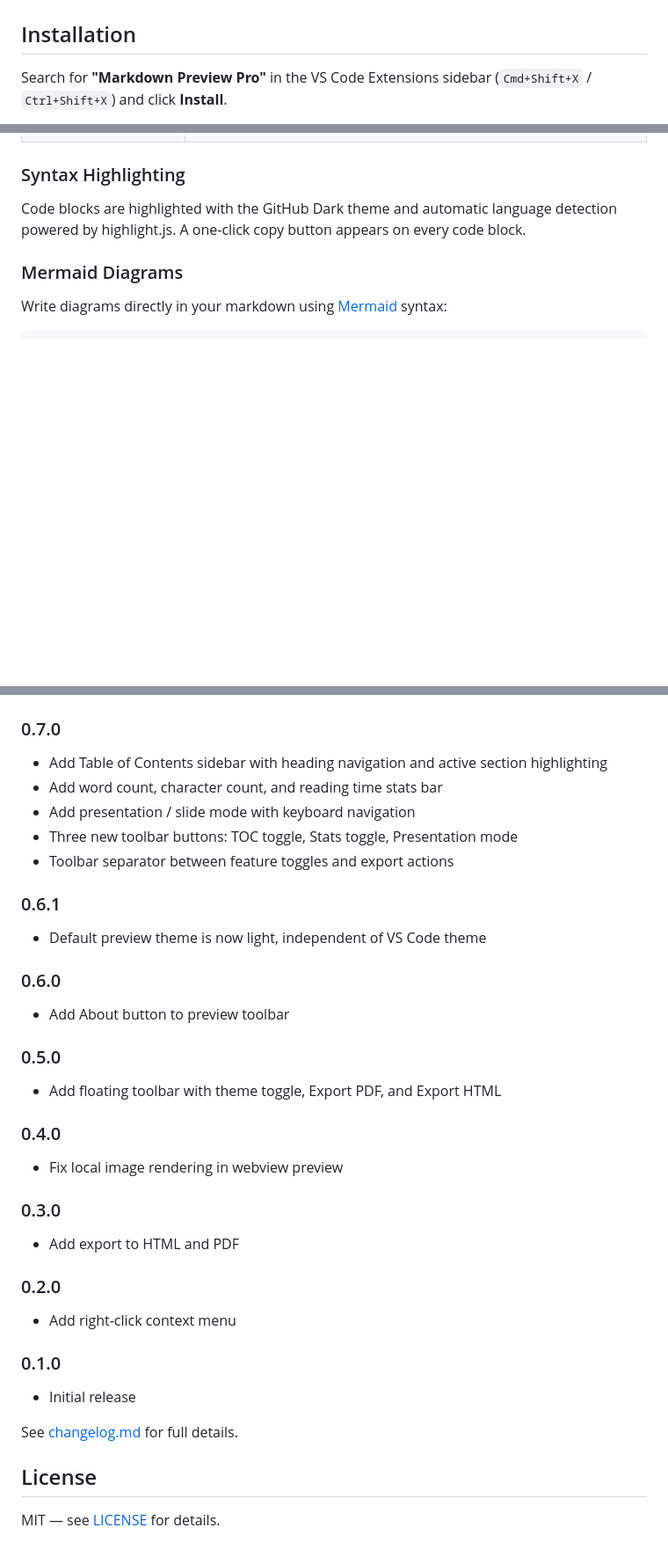
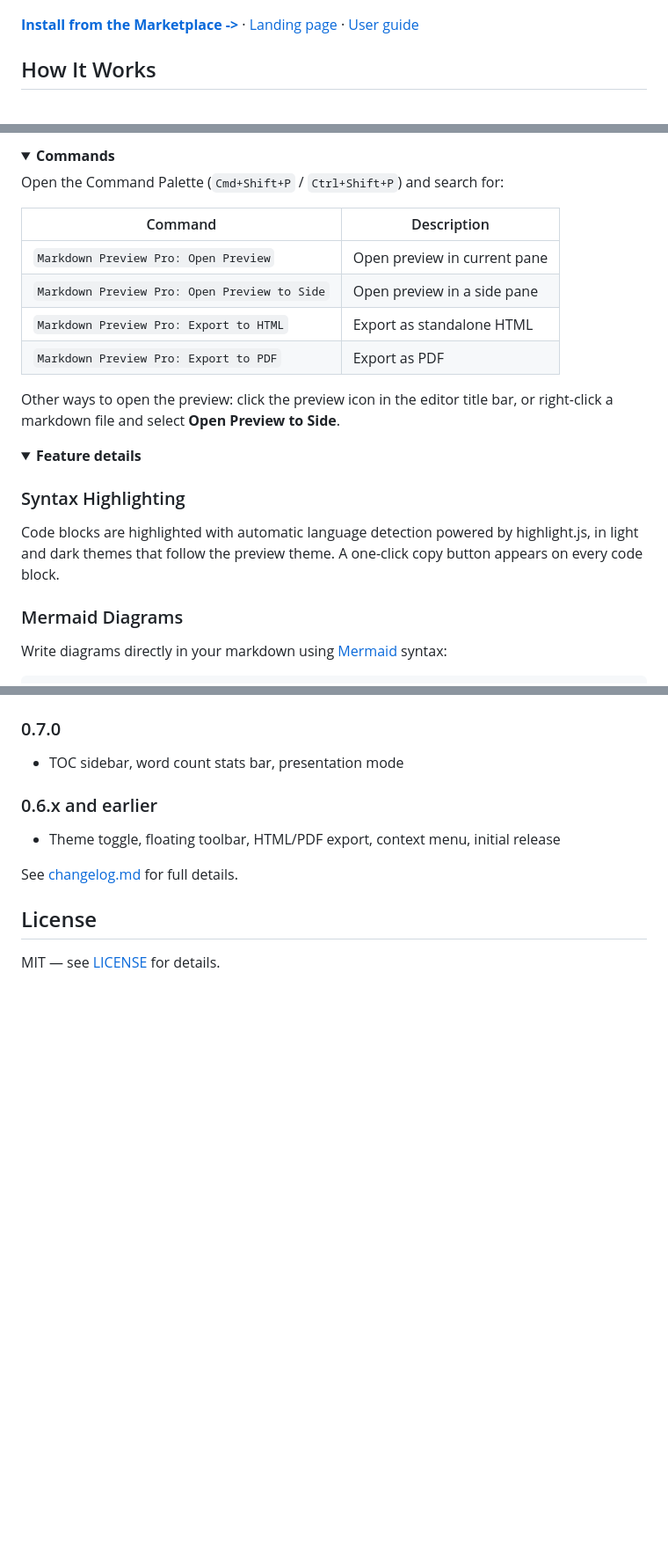
Before and after one commit to luongnv89/vscode-markdown-preview, a Markdown page: README.md, 3 parts joined by grey strips. Shown at 88% size. Drawn GitHub-style; folded sections open; blank space fills up the shorter version.

```diff
--- a/README.md
+++ b/README.md
@@ -10,7 +8,7 @@ A clean, minimal markdown preview for Visual Studio Code. Provides an enhanced m
 
 ![Markdown Preview Pro — editor with syntax-highlighted code on the left, live preview with tables, KaTeX math, and Mermaid diagrams on the right](media/screenshot.png)
 
-## Installation
+[**Install from the Marketplace ->**](https://marketplace.visualstudio.com/items?itemName=luongnv89.markdown-preview-pro) · [Landing page](https://luongnv.com/vscode-markdown-preview/) · [User guide](docs/USER_GUIDE.md)
 
-Search for **"Markdown Preview Pro"** in the VS Code Extensions sidebar (`Cmd+Shift+X` / `Ctrl+Shift+X`) and click **Install**.
+## How It Works
 
@@ -50,7 +116,27 @@ code --install-extension luongnv89.markdown-preview-pro
+</details>
+
+<details>
+<summary><strong>Commands</strong></summary>
+
+Open the Command Palette (`Cmd+Shift+P` / `Ctrl+Shift+P`) and search for:
+
+| Command                                      | Description                  |
+| -------------------------------------------- | ---------------------------- |
+| `Markdown Preview Pro: Open Preview`         | Open preview in current pane |
+| `Markdown Preview Pro: Open Preview to Side` | Open preview in a side pane  |
+| `Markdown Preview Pro: Export to HTML`       | Export as standalone HTML    |
+| `Markdown Preview Pro: Export to PDF`        | Export as PDF                |
+
+Other ways to open the preview: click the preview icon in the editor title bar, or right-click a markdown file and select **Open Preview to Side**.
+
+</details>
+
+<details>
+<summary><strong>Feature details</strong></summary>
 
 ### Syntax Highlighting
 
-Code blocks are highlighted with the GitHub Dark theme and automatic language detection powered by highlight.js. A one-click copy button appears on every code block.
+Code blocks are highlighted with automatic language detection powered by highlight.js, in light and dark themes that follow the preview theme. A one-click copy button appears on every code block.
 
 ### Mermaid Diagrams
 
@@ -205,38 +266,10 @@ For development setup, see [docs/DEVELOPMENT.md](docs/DEVELOPMENT.md).
 
 ### 0.7.0
 
-- Add Table of Contents sidebar with heading navigation and active section highlighting
-- Add word count, character count, and reading time stats bar
-- Add presentation / slide mode with keyboard navigation
-- Three new toolbar buttons: TOC toggle, Stats toggle, Presentation mode
-- Toolbar separator between feature toggles and export actions
+- TOC sidebar, word count stats bar, presentation mode
 
-### 0.6.1
+### 0.6.x and earlier
 
-- Default preview theme is now light, independent of VS Code theme
-
-### 0.6.0
-
-- Add About button to preview toolbar
-
-### 0.5.0
-
-- Add floating toolbar with theme toggle, Export PDF, and Export HTML
-
-### 0.4.0
-
-- Fix local image rendering in webview preview
-
-### 0.3.0
-
-- Add export to HTML and PDF
-
-### 0.2.0
-
-- Add right-click context menu
-
-### 0.1.0
-
-- Initial release
+- Theme toggle, floating toolbar, HTML/PDF export, context menu, initial release
 
 See [changelog.md](changelog.md) for full details.
```
Also changed, not shown: other parts of README.md (+121 -78 lines).
